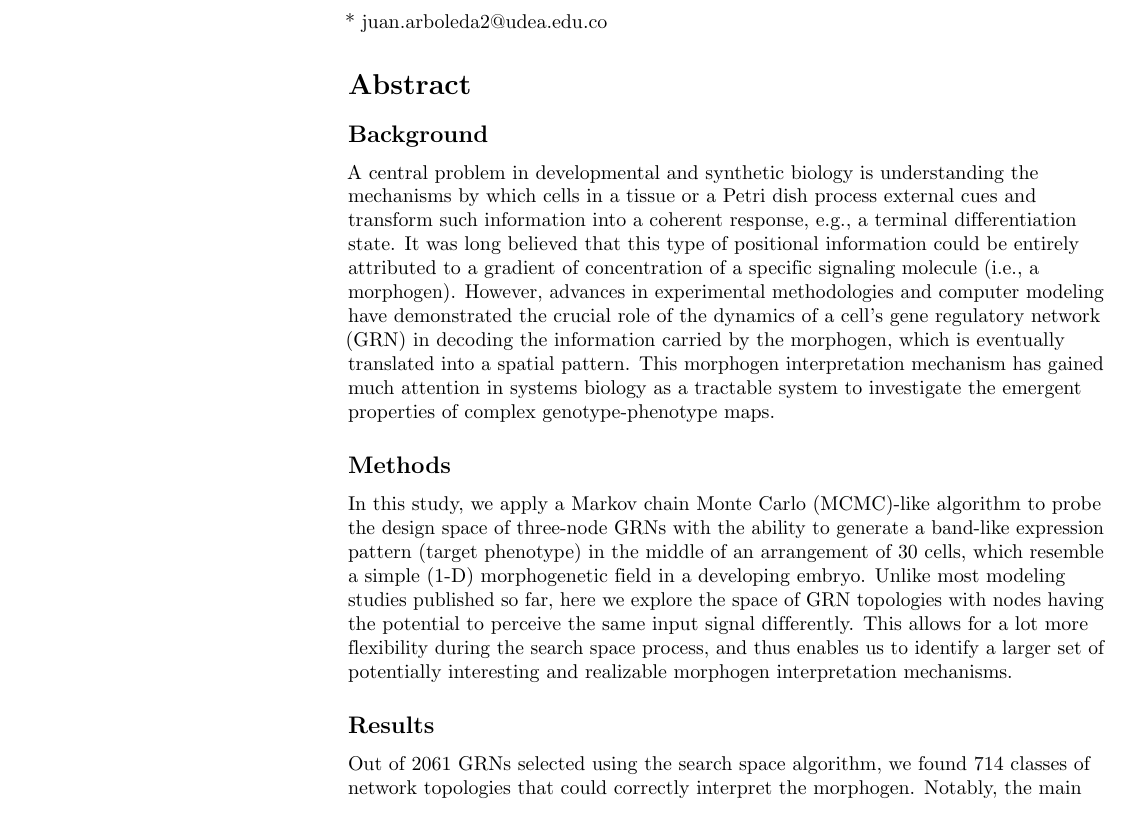
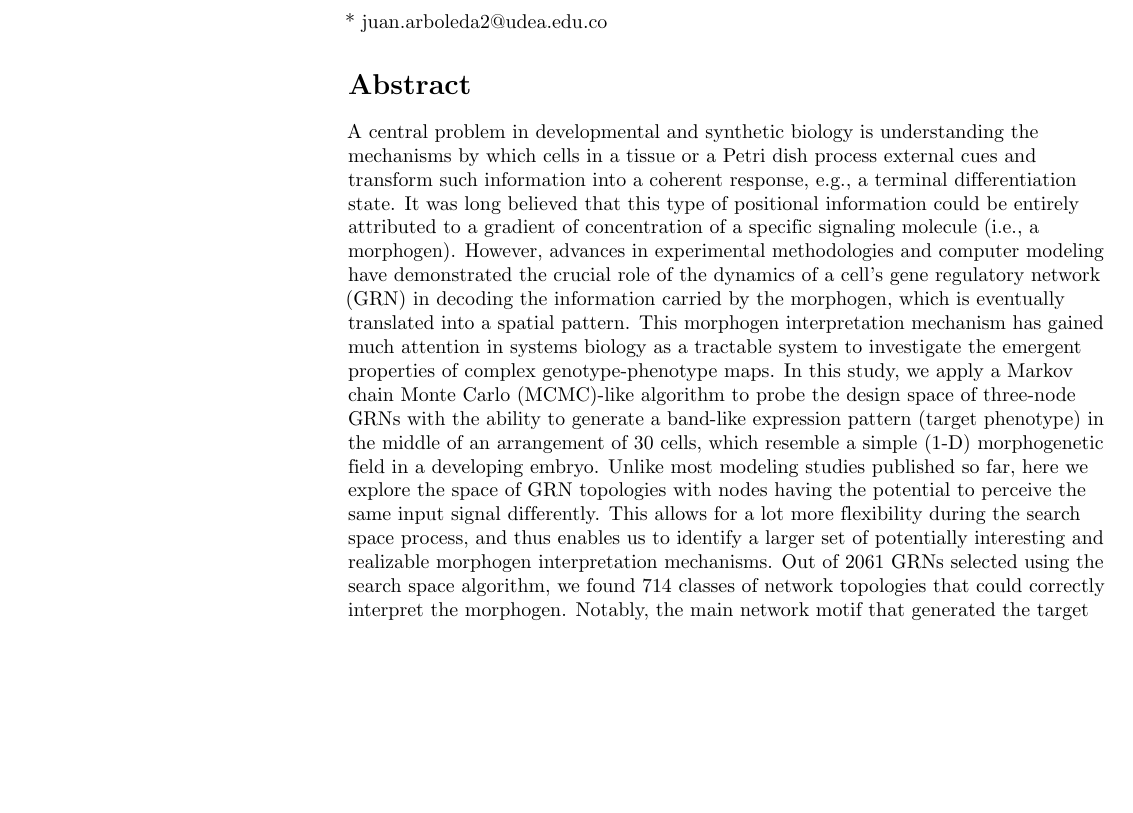
Before and after one commit to Nesper94/gene-regulatory-networks, a LaTeX document (docs/manuscript/manuscript.tex): part of page 1 of 19 before the commit and part of page 1 of 18 after it, cut so that both start at the same text, the shorter picture padded with empty space. Compiled offline with pdfLaTeX.

Commit message:
Write abstract in a single paragraph and cite "Materials and methods"

```diff
--- a/docs/manuscript/manuscript.tex
+++ b/docs/manuscript/manuscript.tex
@@ -137,7 +137,6 @@ Belgium
 % Please keep the abstract below 300 words
 \section*{Abstract}
 
-\subsection*{Background}
 A central problem in developmental and synthetic biology is understanding the
 mechanisms by which cells in a tissue or a Petri dish process external cues
 and transform such information into a coherent response, e.g., a terminal
@@ -149,10 +148,8 @@ dynamics of a cell's gene regulatory network (GRN) in decoding the information
 carried by the morphogen, which is eventually translated into a spatial
 pattern. This morphogen interpretation mechanism has gained much attention
 in systems biology as a tractable system to investigate the emergent properties
-of complex genotype-phenotype maps.
-
-\subsection*{Methods}
-In this study, we apply a Markov chain Monte Carlo (MCMC)-like algorithm to probe
+of complex genotype-phenotype maps. In this study, we apply a Markov chain
+Monte Carlo (MCMC)-like algorithm to probe
 the design space of three-node GRNs with the ability to generate a band-like
 expression pattern (target phenotype) in the middle of an arrangement of 30
 cells, which resemble a simple (1-D) morphogenetic field in a developing embryo.
@@ -161,8 +158,6 @@ space of GRN topologies with nodes having the potential to perceive
 the same input signal differently. This allows for a lot more flexibility during the search
 space process, and thus enables us to identify a larger set of potentially
 interesting and realizable morphogen interpretation mechanisms.
-
-\subsection*{Results}
 Out of 2061 GRNs selected using the search space algorithm, we found 714 classes of
 network topologies that could correctly interpret the morphogen.
 Notably, the main network motif that generated the target phenotype in
```
Also changed, not shown: docs/manuscript/manuscript.tex (5 more changed lines).
